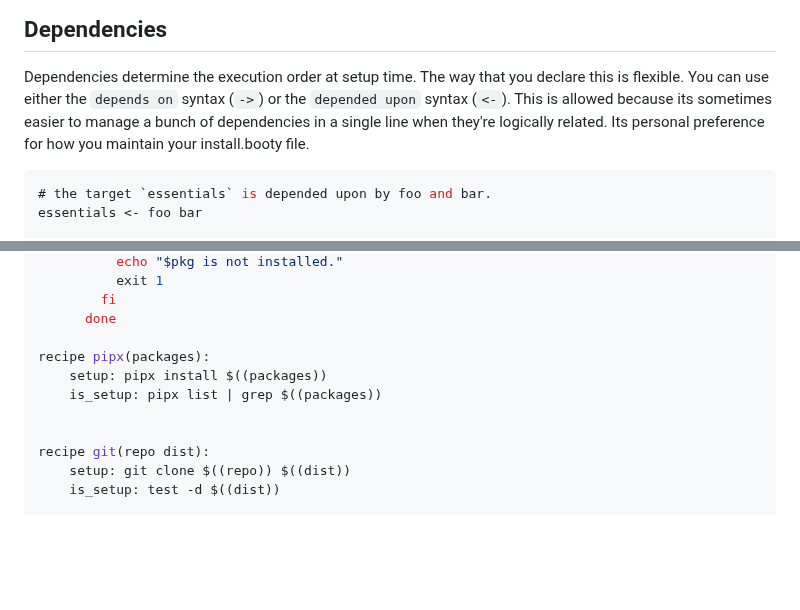
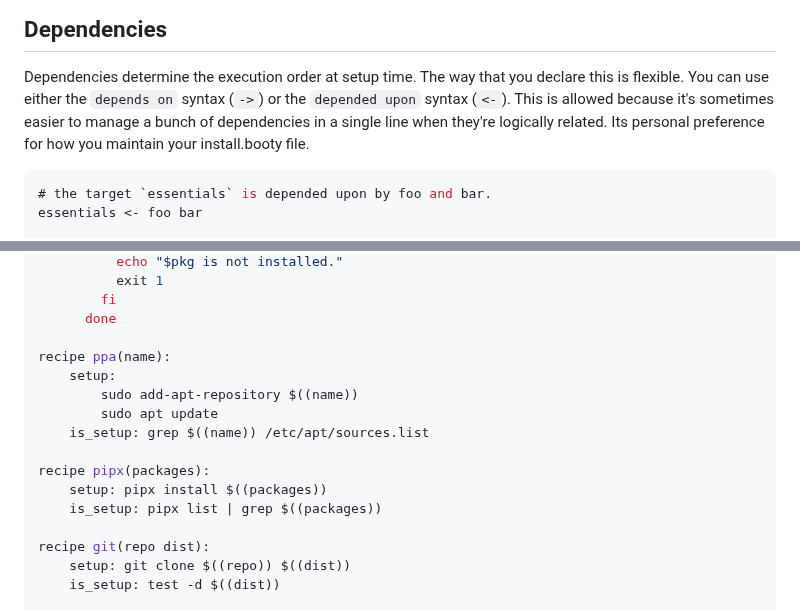
Before and after one commit to naddeoa/booty, a Markdown page: README.md, 2 parts joined by grey strips. GitHub-like rendering; blank space fills up the shorter version.

````diff
--- a/README.md
+++ b/README.md
@@ -209,7 +209,7 @@ pyenv:
 ## Dependencies
 
 Dependencies determine the execution order at setup time. The way that you declare this is flexible. You can use either the `depends on`
-syntax (`->`) or the `depended upon` syntax (`<-`). This is allowed because its sometimes easier to manage a bunch of dependencies in a
+syntax (`->`) or the `depended upon` syntax (`<-`). This is allowed because it's sometimes easier to manage a bunch of dependencies in a
 single line when they're logically related. Its personal preference for how you maintain your install.booty file.
 
 ```haskell
@@ -235,10 +235,15 @@ recipe apt(packages):
         fi
       done
 
+recipe ppa(name):
+    setup:
+        sudo add-apt-repository $((name))
+        sudo apt update
+    is_setup: grep $((name)) /etc/apt/sources.list
+
 recipe pipx(packages):
     setup: pipx install $((packages))
     is_setup: pipx list | grep $((packages))
-
 
 recipe git(repo dist):
     setup: git clone $((repo)) $((dist))
````
Also changed, not shown: other parts of README.md (+1 -0 lines).
